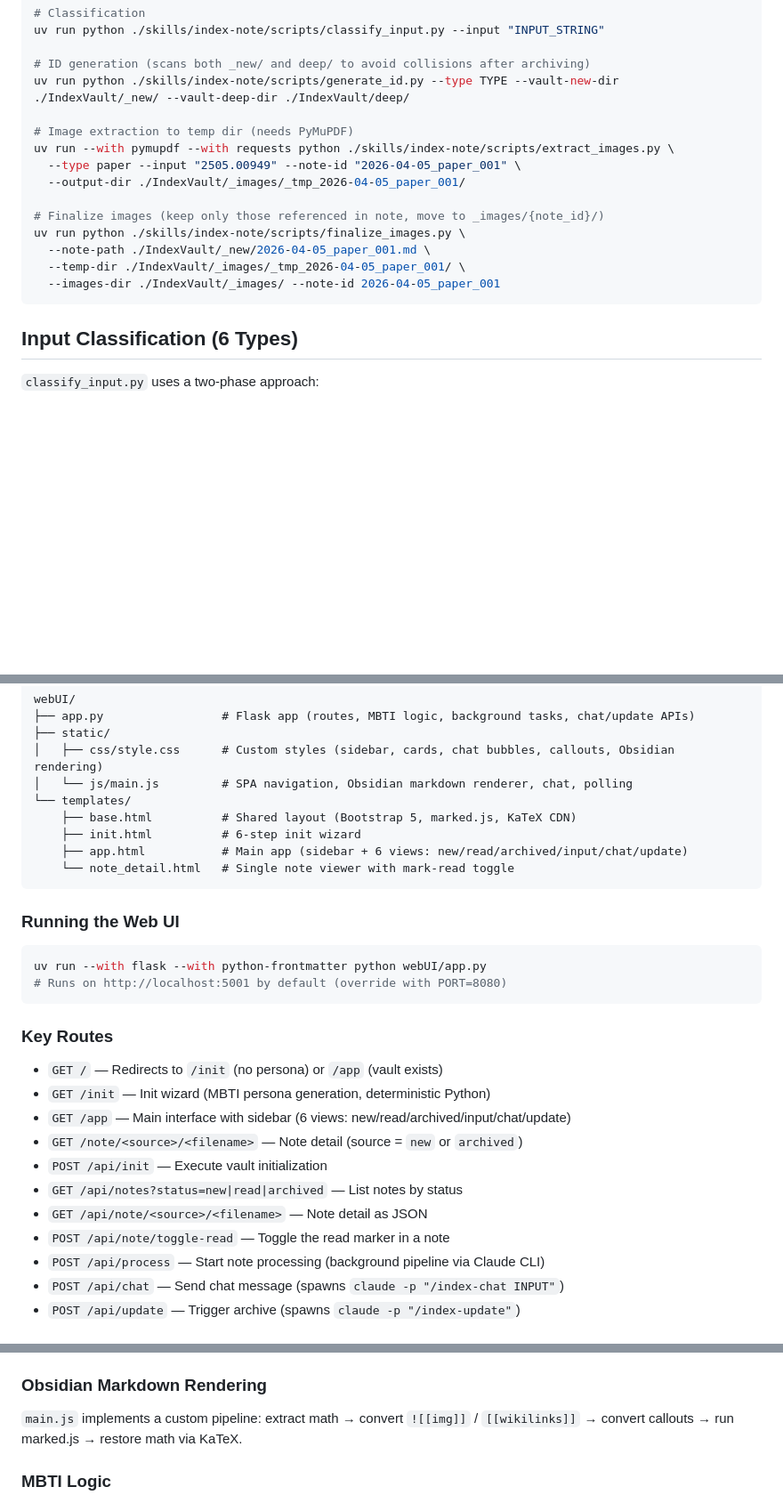
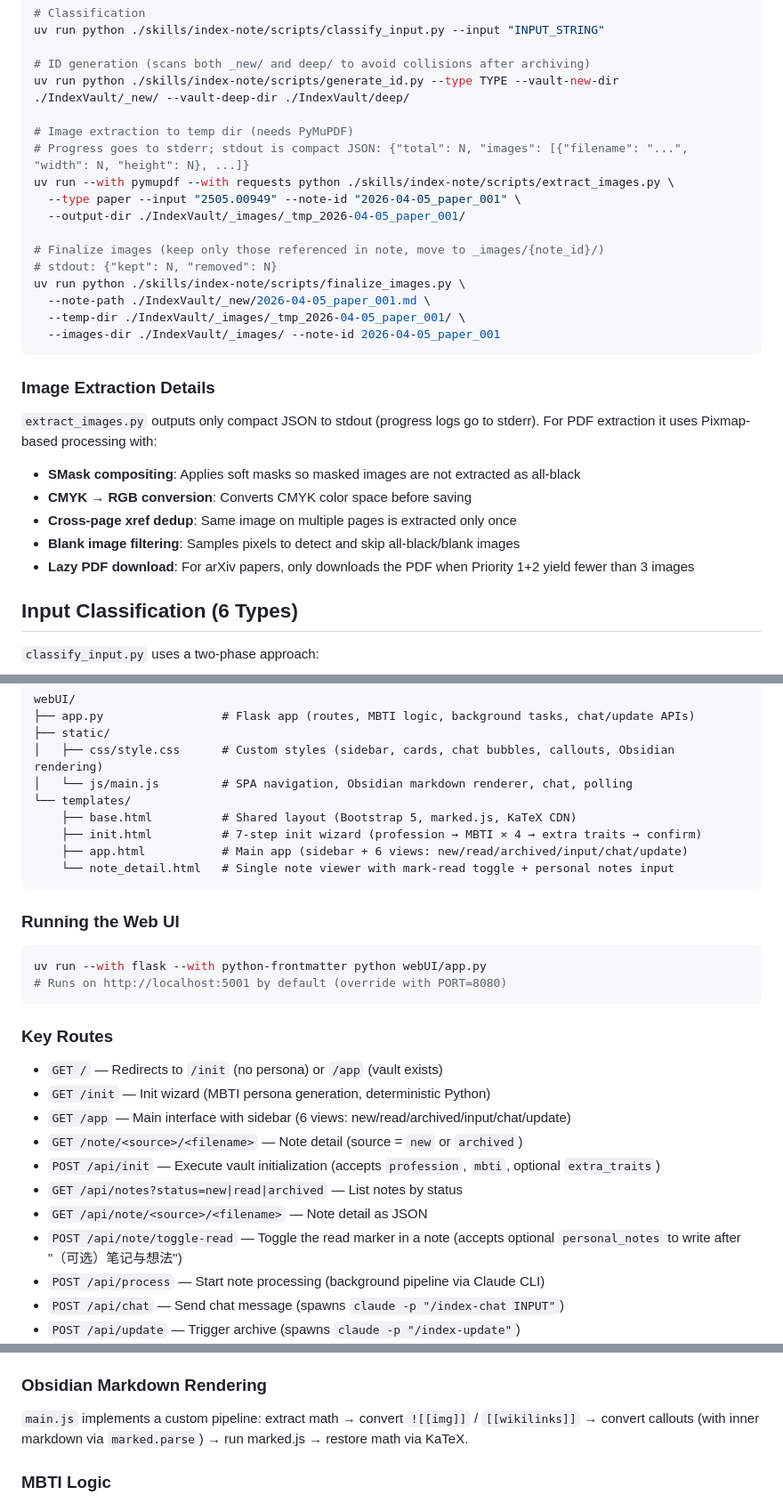
Before and after one commit to KaihuaTang/Index.skill, a Markdown page: CLAUDE.md, 3 parts joined by grey strips. Shown at 89% size. Rendered like a GitHub page; blank space fills up the shorter version.

````diff
--- a/CLAUDE.md
+++ b/CLAUDE.md
@@ -80,16 +80,27 @@ uv run python ./skills/index-note/scripts/classify_input.py --input "INPUT_STRIN
 uv run python ./skills/index-note/scripts/generate_id.py --type TYPE --vault-new-dir ./IndexVault/_new/ --vault-deep-dir ./IndexVault/deep/
 
 # Image extraction to temp dir (needs PyMuPDF)
+# Progress goes to stderr; stdout is compact JSON: {"total": N, "images": [{"filename": "...", "width": N, "height": N}, ...]}
 uv run --with pymupdf --with requests python ./skills/index-note/scripts/extract_images.py \
   --type paper --input "2505.00949" --note-id "2026-04-05_paper_001" \
   --output-dir ./IndexVault/_images/_tmp_2026-04-05_paper_001/
 
 # Finalize images (keep only those referenced in note, move to _images/{note_id}/)
+# stdout: {"kept": N, "removed": N}
 uv run python ./skills/index-note/scripts/finalize_images.py \
   --note-path ./IndexVault/_new/2026-04-05_paper_001.md \
   --temp-dir ./IndexVault/_images/_tmp_2026-04-05_paper_001/ \
   --images-dir ./IndexVault/_images/ --note-id 2026-04-05_paper_001
 ```
+
+### Image Extraction Details
+
+`extract_images.py` outputs only compact JSON to stdout (progress logs go to stderr). For PDF extraction it uses Pixmap-based processing with:
+- **SMask compositing**: Applies soft masks so masked images are not extracted as all-black
+- **CMYK → RGB conversion**: Converts CMYK color space before saving
+- **Cross-page xref dedup**: Same image on multiple pages is extracted only once
+- **Blank image filtering**: Samples pixels to detect and skip all-black/blank images
+- **Lazy PDF download**: For arXiv papers, only downloads the PDF when Priority 1+2 yield fewer than 3 images
 
 ## Input Classification (6 Types)
 
@@ -149,9 +160,9 @@ webUI/
 │   └── js/main.js         # SPA navigation, Obsidian markdown renderer, chat, polling
 └── templates/
     ├── base.html          # Shared layout (Bootstrap 5, marked.js, KaTeX CDN)
-    ├── init.html          # 6-step init wizard
+    ├── init.html          # 7-step init wizard (profession → MBTI × 4 → extra traits → confirm)
     ├── app.html           # Main app (sidebar + 6 views: new/read/archived/input/chat/update)
-    └── note_detail.html   # Single note viewer with mark-read toggle
+    └── note_detail.html   # Single note viewer with mark-read toggle + personal notes input
 ```
 
 ### Running the Web UI
@@ -167,10 +178,10 @@ uv run --with flask --with python-frontmatter python webUI/app.py
 - `GET /init` — Init wizard (MBTI persona generation, deterministic Python)
 - `GET /app` — Main interface with sidebar (6 views: new/read/archived/input/chat/update)
 - `GET /note/<source>/<filename>` — Note detail (source = `new` or `archived`)
-- `POST /api/init` — Execute vault initialization
+- `POST /api/init` — Execute vault initialization (accepts `profession`, `mbti`, optional `extra_traits`)
 - `GET /api/notes?status=new|read|archived` — List notes by status
 - `GET /api/note/<source>/<filename>` — Note detail as JSON
-- `POST /api/note/toggle-read` — Toggle the read marker in a note
+- `POST /api/note/toggle-read` — Toggle the read marker in a note (accepts optional `personal_notes` to write after "（可选）笔记与想法")
 - `POST /api/process` — Start note processing (background pipeline via Claude CLI)
 - `POST /api/chat` — Send chat message (spawns `claude -p "/index-chat INPUT"`)
 - `POST /api/update` — Trigger archive (spawns `claude -p "/index-update"`)
@@ -186,7 +197,7 @@ Notes are classified into three categories based on location and read marker:
 
 ### Obsidian Markdown Rendering
 
-`main.js` implements a custom pipeline: extract math → convert `![[img]]` / `[[wikilinks]]` → convert callouts → run marked.js → restore math via KaTeX.
+`main.js` implements a custom pipeline: extract math → convert `![[img]]` / `[[wikilinks]]` → convert callouts (with inner markdown via `marked.parse`) → run marked.js → restore math via KaTeX.
 
 ### MBTI Logic
 
````
Also changed, not shown: README.md (+10 -6 lines).
